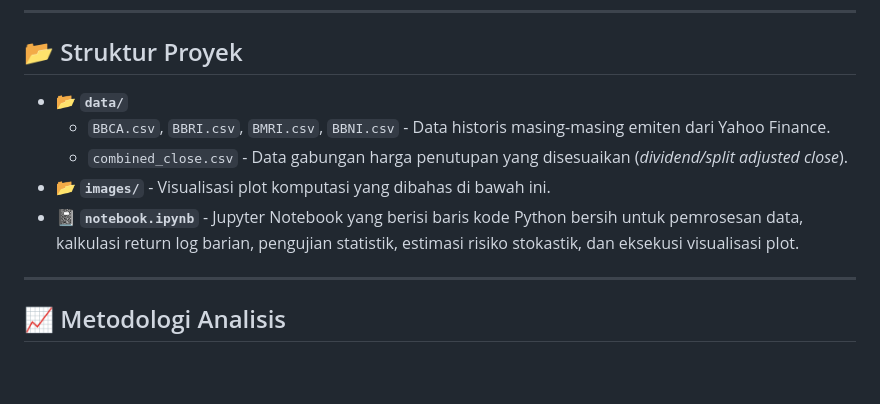
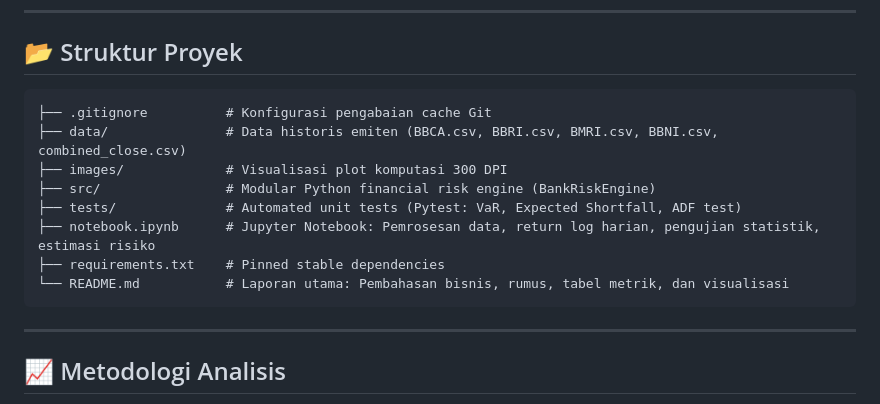
Before and after one commit to izamrosiawan/indonesian-banks-risk-analytics, a Markdown page: README.md, the part around one of its changes. GitHub-like rendering; blank space fills up the shorter version.

````diff
--- a/README.md
+++ b/README.md
@@ -8,11 +13,16 @@ Analisis ini menggunakan pendekatan statistik keuangan dan teori portofolio mode
 
 ## 📂 Struktur Proyek
 
-*   📂 **`data/`**
-    *   `BBCA.csv`, `BBRI.csv`, `BMRI.csv`, `BBNI.csv` - Data historis masing-masing emiten dari Yahoo Finance.
-    *   `combined_close.csv` - Data gabungan harga penutupan yang disesuaikan (*dividend/split adjusted close*).
-*   📂 **`images/`** - Visualisasi plot komputasi yang dibahas di bawah ini.
-*   📓 **`notebook.ipynb`** - Jupyter Notebook yang berisi baris kode Python bersih untuk pemrosesan data, kalkulasi return log barian, pengujian statistik, estimasi risiko stokastik, dan eksekusi visualisasi plot.
+```
+├── .gitignore          # Konfigurasi pengabaian cache Git
+├── data/               # Data historis emiten (BBCA.csv, BBRI.csv, BMRI.csv, BBNI.csv, combined_close.csv)
+├── images/             # Visualisasi plot komputasi 300 DPI
+├── src/                # Modular Python financial risk engine (BankRiskEngine)
+├── tests/              # Automated unit tests (Pytest: VaR, Expected Shortfall, ADF test)
+├── notebook.ipynb      # Jupyter Notebook: Pemrosesan data, return log harian, pengujian statistik, estimasi risiko
+├── requirements.txt    # Pinned stable dependencies
+└── README.md           # Laporan utama: Pembahasan bisnis, rumus, tabel metrik, dan visualisasi
+```
 
 ---
 
````
Also changed, not shown: other parts of README.md (+38 -15 lines).
